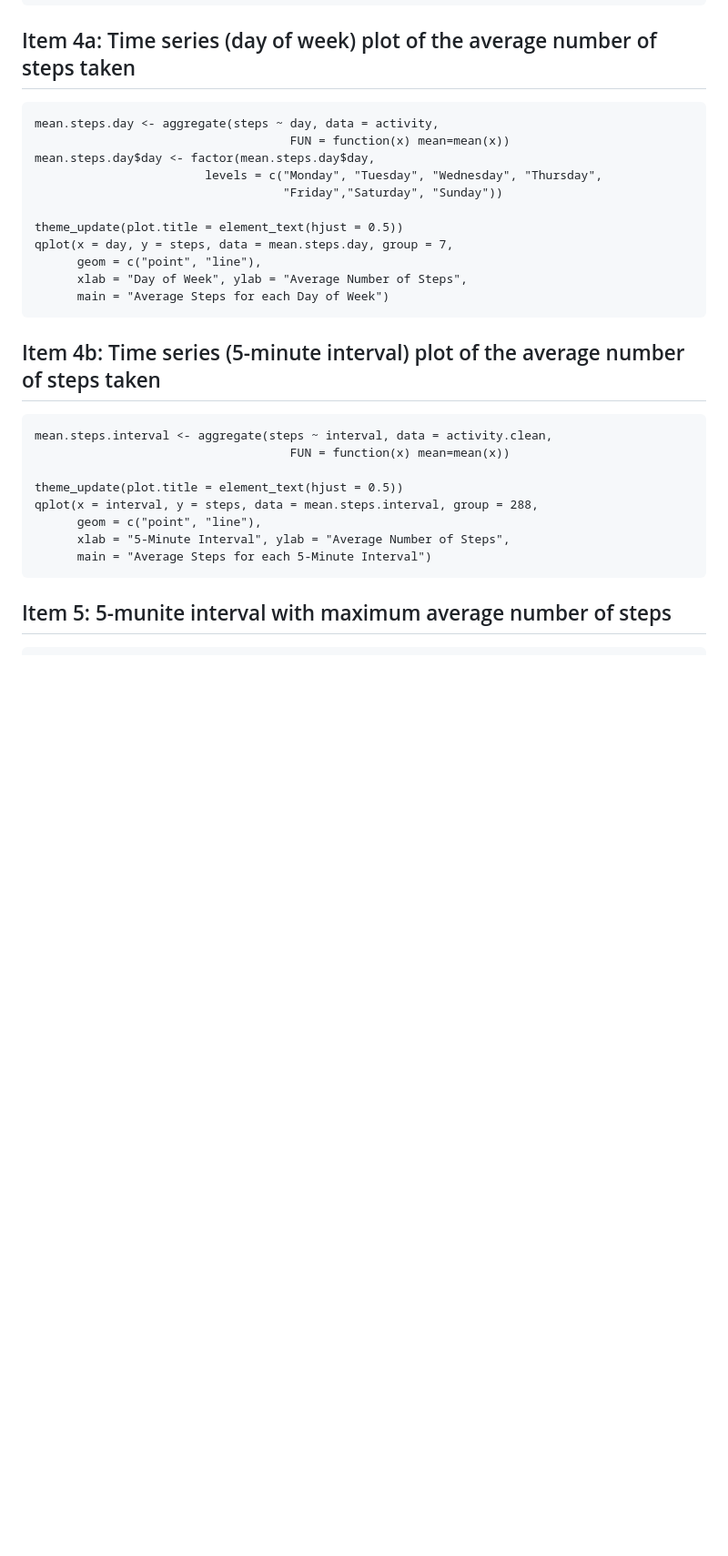
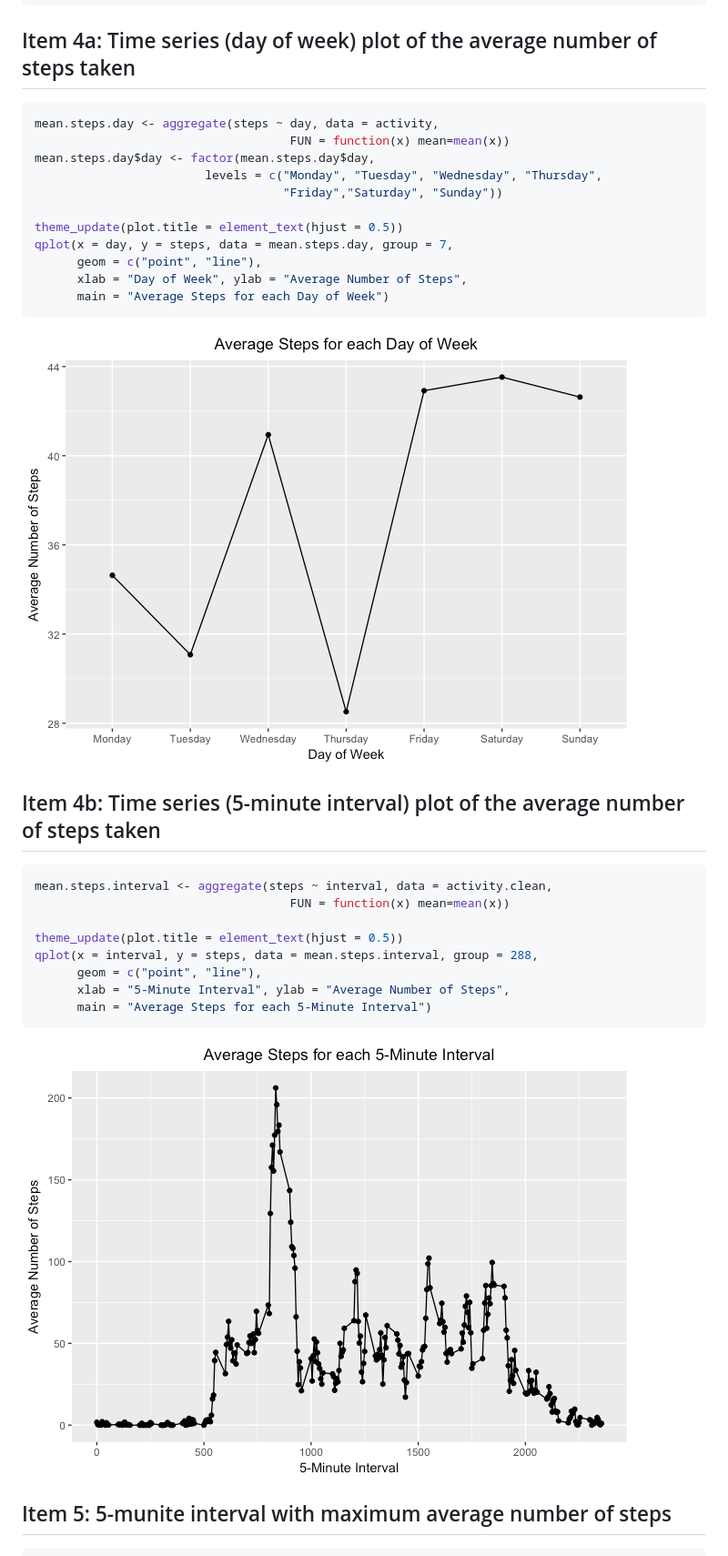
Before and after one commit to harridw/Firstknitr, a Markdown page: PA1_template.md, the part around one of its changes. Shown at 91% size. GitHub-like rendering; pictures changed too: figure/mean_steps_5min_interval-1.png, figure/mean_steps_day_of_week-1.png; blank space fills up the shorter version.

````diff
--- a/PA1_template.md
+++ b/PA1_template.md
@@ -67,5 +64,6 @@ mean.median.steps
 ## Item 4a: Time series (day of week) plot of the average number of steps taken
-```{r mean_steps_day_of_week, include = TRUE}
+
+```r
 mean.steps.day <- aggregate(steps ~ day, data = activity,
                                     FUN = function(x) mean=mean(x))
 mean.steps.day$day <- factor(mean.steps.day$day,
@@ -79,9 +77,12 @@ qplot(x = day, y = steps, data = mean.steps.day, group = 7,
       main = "Average Steps for each Day of Week")
 ```
 
+![](figure/mean_steps_day_of_week-1.png)<!-- -->
+
 
 ## Item 4b: Time series (5-minute interval) plot of the average number of steps taken
-```{r mean_steps_5min_interval, include = TRUE}
+
+```r
 mean.steps.interval <- aggregate(steps ~ interval, data = activity.clean,
                                     FUN = function(x) mean=mean(x))
 
@@ -91,6 +92,8 @@ qplot(x = interval, y = steps, data = mean.steps.interval, group = 288,
       xlab = "5-Minute Interval", ylab = "Average Number of Steps",
       main = "Average Steps for each 5-Minute Interval")
 ```
+
+![](figure/mean_steps_5min_interval-1.png)<!-- -->
 
 ## Item 5: 5-munite interval with maximum average number of steps
 ```
````
Also changed, not shown: other parts of PA1_template.md (+88 -34 lines), figure/impute_steps_day_hist-1.png, figure/panel_plot-1.png, figure/steps_per_day_hist-1.png, 2 other files.
